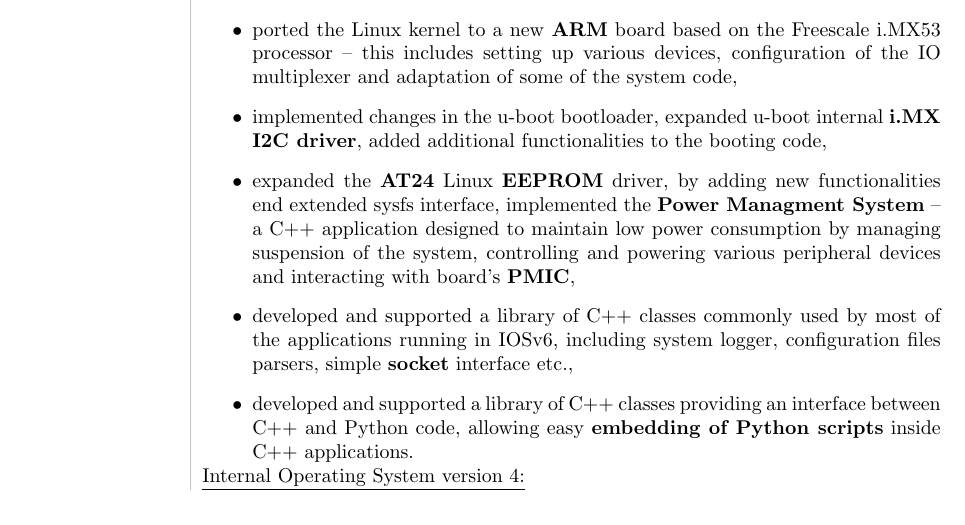
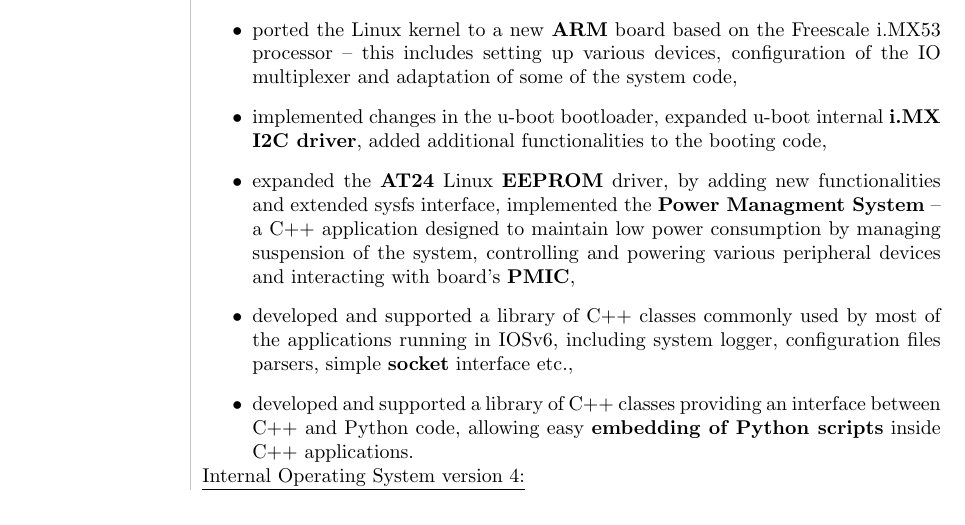
Before and after one commit to brgl/resume, a LaTeX CV (resume.tex): part of page 2 of 5, cut so that both start at the same text. Compiled offline with pdfLaTeX.

Commit message:
Fix a typo
Signed-off-by: Bartosz Golaszewski <bartekgola@gmail.com>

```diff
--- a/resume.tex
+++ b/resume.tex
@@ -116,7 +116,7 @@
 	u-boot internal \textbf{i.MX I2C driver}, added additional functionalities
 	to the booting code,
 	\item expanded the \textbf{AT24} Linux \textbf{EEPROM} driver, by adding new
-	functionalities end extended sysfs interface, implemented
+	functionalities and extended sysfs interface, implemented
 	the \textbf{Power Managment System} – a C++ application designed to maintain
 	low power consumption by managing suspension of the system,
 	controlling and powering various peripheral devices and interacting
```
